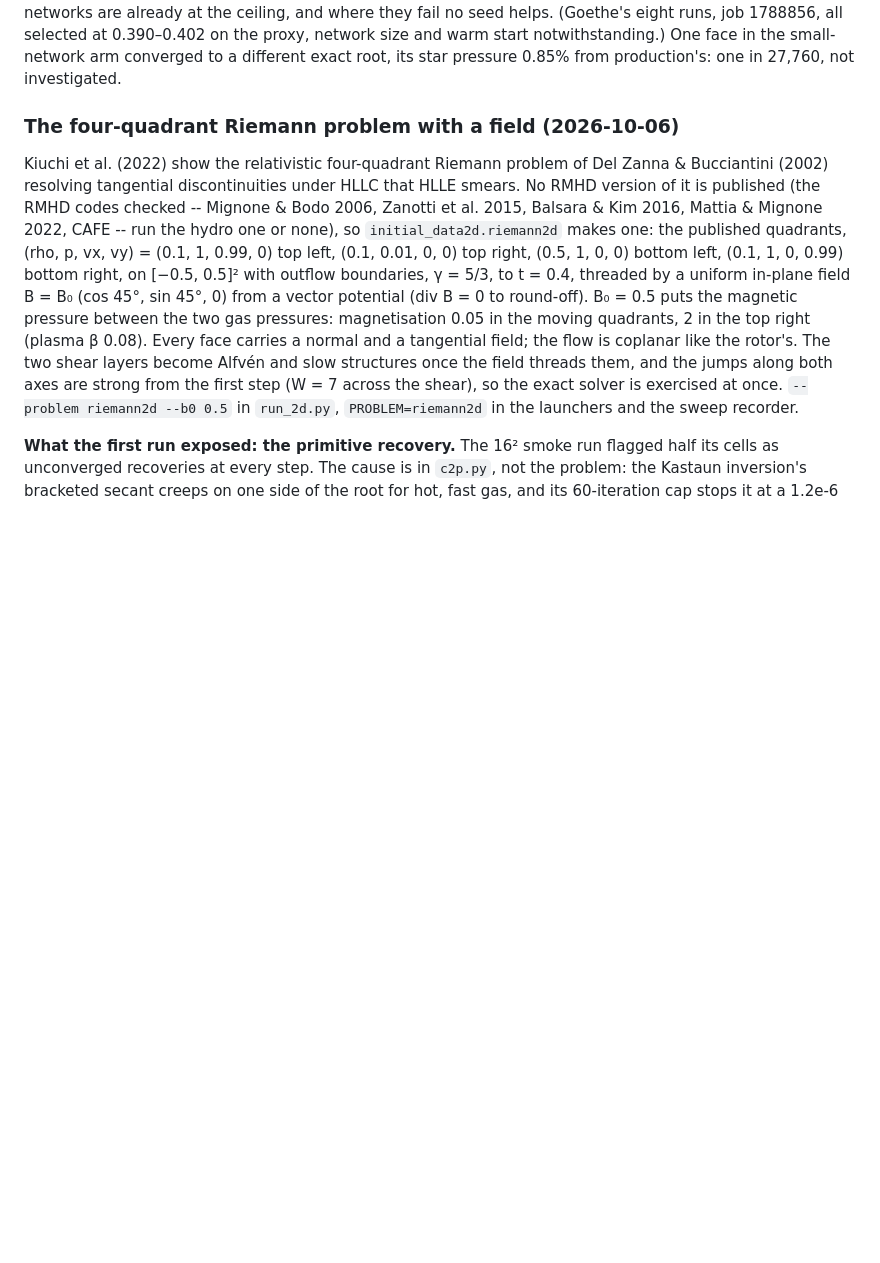
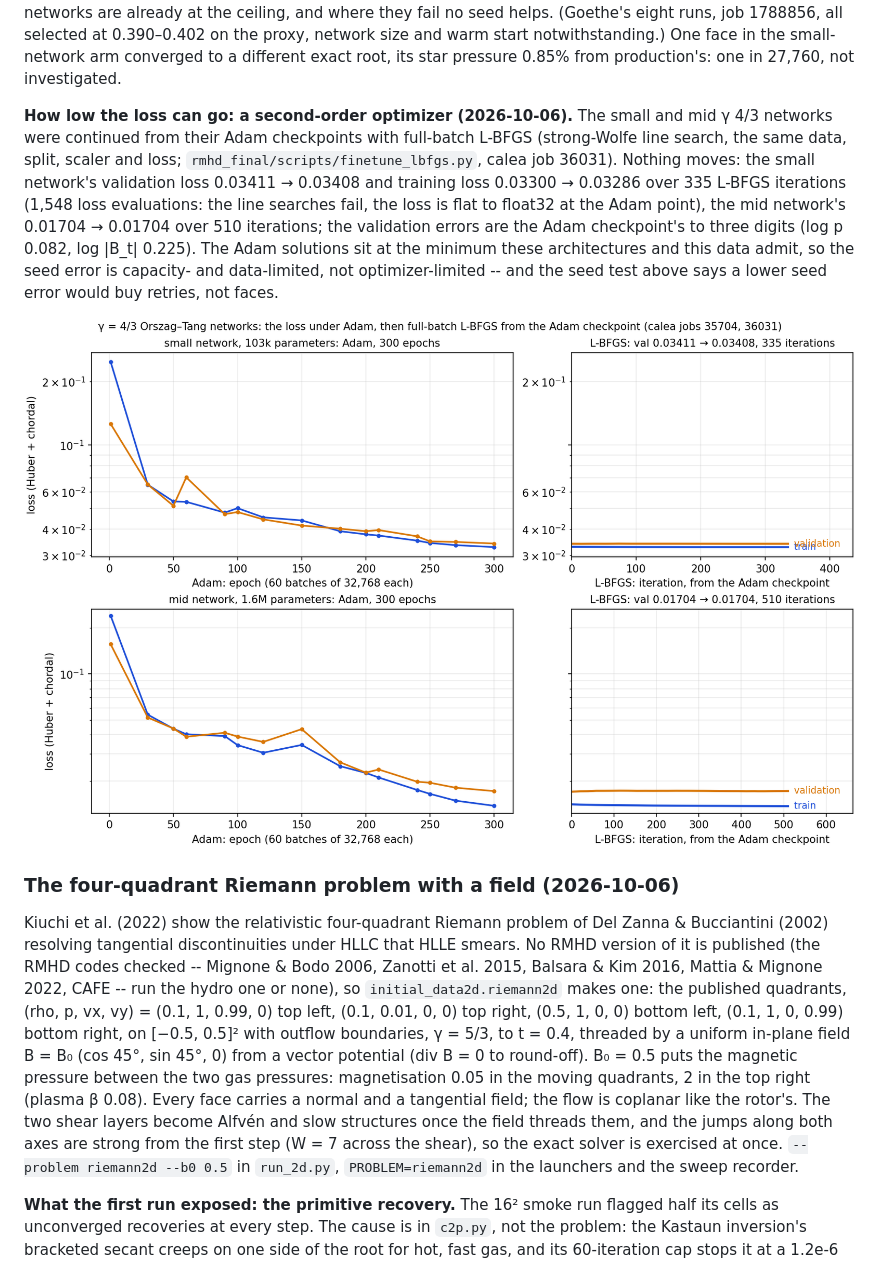
Before and after one commit to kemi2805/HLLD-AI, a Markdown page: docs/what_we_solve.md, the part around the change. Drawn GitHub-style; pictures changed too: docs/figs/ot43_lbfgs_curves.png (added); blank space fills up the shorter version.

Commit message:
Orszag-Tang networks: the loss under L-BFGS from the Adam checkpoint
Full-batch L-BFGS (rmhd_final scripts/finetune_lbfgs.py, calea job
36031) continued the small and mid gamma 4/3 networks from their Adam
checkpoints: validation 0.03411 -> 0.03408 over 335 iterations (the line
searches fail, the loss is flat to float32) and 0.01704 -> 0.01704 over
510. The Adam solutions are the minimum these architectures admit; the
seed error is capacity- and data-limited. Section 7, with the curves.

Co-Authored-By: Claude Fable 5.1 <noreply@anthropic.com>

```diff
--- a/docs/what_we_solve.md
+++ b/docs/what_we_solve.md
@@ -2011,6 +2011,22 @@ selected at 0.390–0.402 on the proxy, network size and warm start
 notwithstanding.) One face in the small-network arm converged to a
 different exact root, its star pressure 0.85% from production's: one in
 27,760, not investigated.
+
+**How low the loss can go: a second-order optimizer (2026-10-06).** The
+small and mid γ 4/3 networks were continued from their Adam checkpoints
+with full-batch L-BFGS (strong-Wolfe line search, the same data, split,
+scaler and loss; `rmhd_final/scripts/finetune_lbfgs.py`, calea job 36031).
+Nothing moves: the small network's validation loss 0.03411 → 0.03408 and
+training loss 0.03300 → 0.03286 over 335 L-BFGS iterations (1,548 loss
+evaluations: the line searches fail, the loss is flat to float32 at the
+Adam point), the mid network's 0.01704 → 0.01704 over 510 iterations; the
+validation errors are the Adam checkpoint's to three digits (log p 0.082,
+log |B_t| 0.225). The Adam solutions sit at the minimum these
+architectures and this data admit, so the seed error is capacity- and
+data-limited, not optimizer-limited -- and the seed test above says a
+lower seed error would buy retries, not faces.
+
+![loss under Adam, then L-BFGS](figs/ot43_lbfgs_curves.png)
 
 ### The four-quadrant Riemann problem with a field (2026-10-06)
 
```
